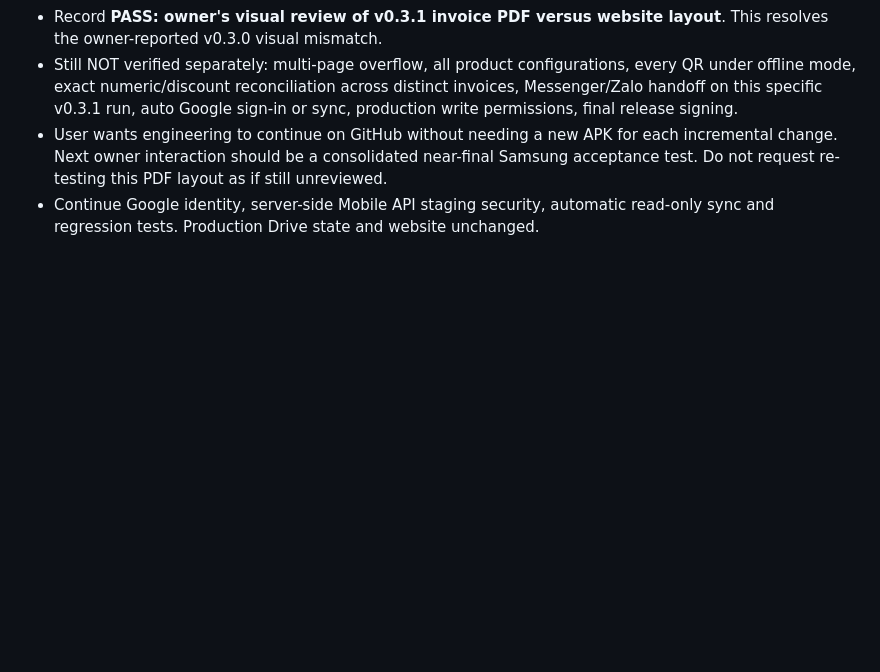
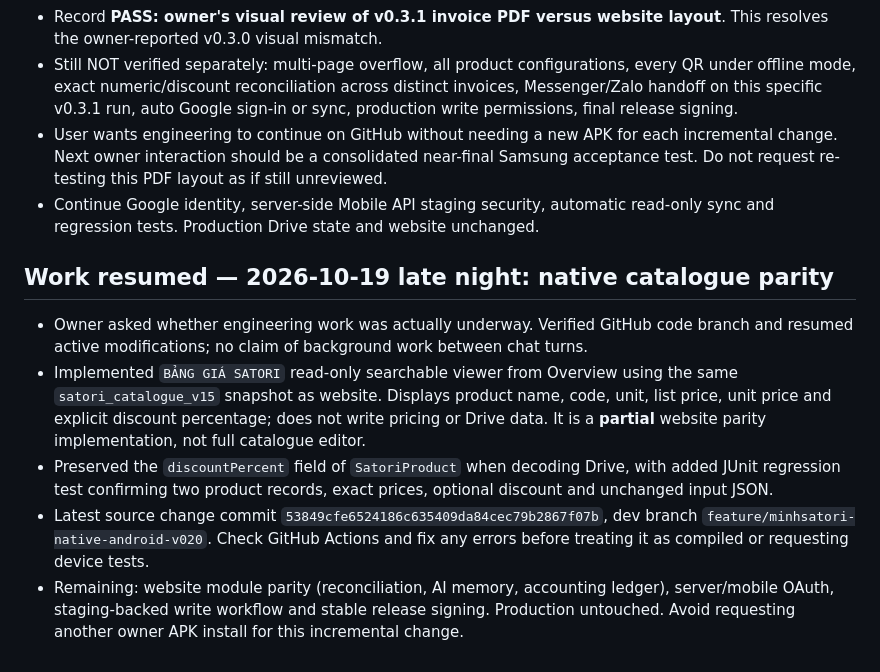
Before and after one commit to nguyenkhoilevn7-acetropical/Minhsatori, a Markdown page: ANDROID_WORK_STATUS.md, the part around the change. GitHub-like rendering; blank space fills up the shorter version.

Commit message:
Android handoff: record real catalogue UI progress and pending CI verification

```diff
--- a/ANDROID_WORK_STATUS.md
+++ b/ANDROID_WORK_STATUS.md
@@ -74,3 +74,10 @@ Detailed handoff: [android/RESUME_HANDOFF_2026-10-19.md](android/RESUME_HANDOFF_
 - Still NOT verified separately: multi-page overflow, all product configurations, every QR under offline mode, exact numeric/discount reconciliation across distinct invoices, Messenger/Zalo handoff on this specific v0.3.1 run, auto Google sign-in or sync, production write permissions, final release signing.
 - User wants engineering to continue on GitHub without needing a new APK for each incremental change. Next owner interaction should be a consolidated near-final Samsung acceptance test. Do not request re-testing this PDF layout as if still unreviewed.
 - Continue Google identity, server-side Mobile API staging security, automatic read-only sync and regression tests. Production Drive state and website unchanged.
+
+## Work resumed — 2026-10-19 late night: native catalogue parity
+- Owner asked whether engineering work was actually underway. Verified GitHub code branch and resumed active modifications; no claim of background work between chat turns.
+- Implemented `BẢNG GIÁ SATORI` read-only searchable viewer from Overview using the same `satori_catalogue_v15` snapshot as website. Displays product name, code, unit, list price, unit price and explicit discount percentage; does not write pricing or Drive data. It is a **partial** website parity implementation, not full catalogue editor.
+- Preserved the `discountPercent` field of `SatoriProduct` when decoding Drive, with added JUnit regression test confirming two product records, exact prices, optional discount and unchanged input JSON.
+- Latest source change commit `53849cfe6524186c635409da84cec79b2867f07b`, dev branch `feature/minhsatori-native-android-v020`. Check GitHub Actions and fix any errors before treating it as compiled or requesting device tests.
+- Remaining: website module parity (reconciliation, AI memory, accounting ledger), server/mobile OAuth, staging-backed write workflow and stable release signing. Production untouched. Avoid requesting another owner APK install for this incremental change.
```
